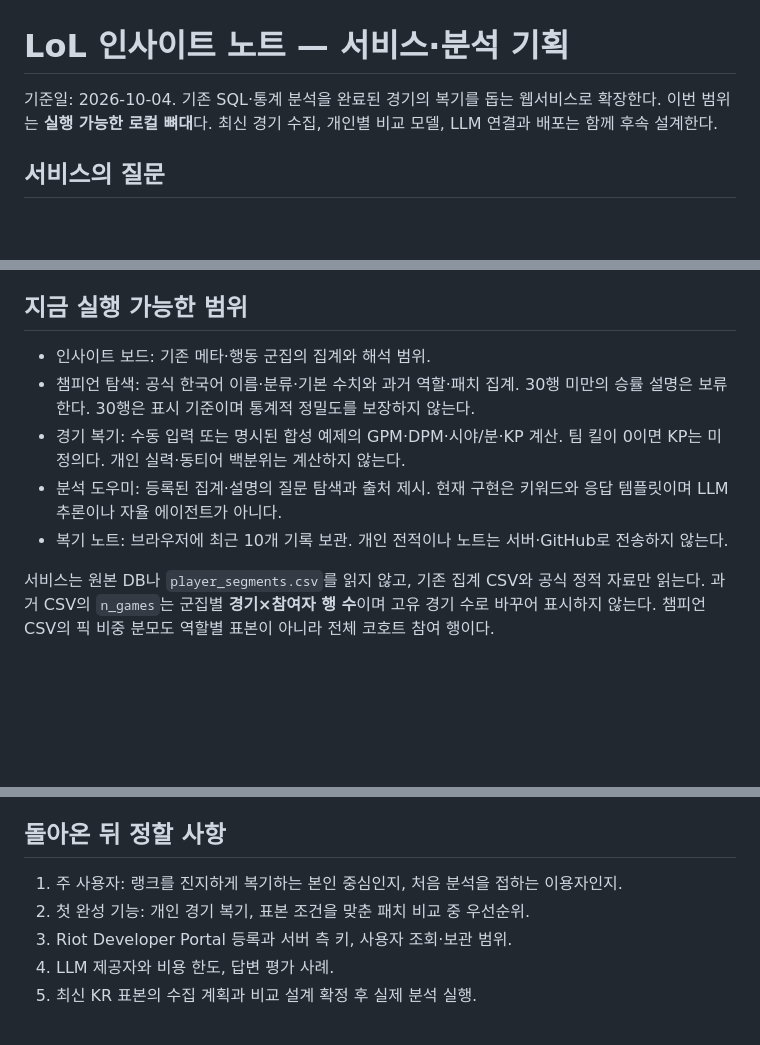
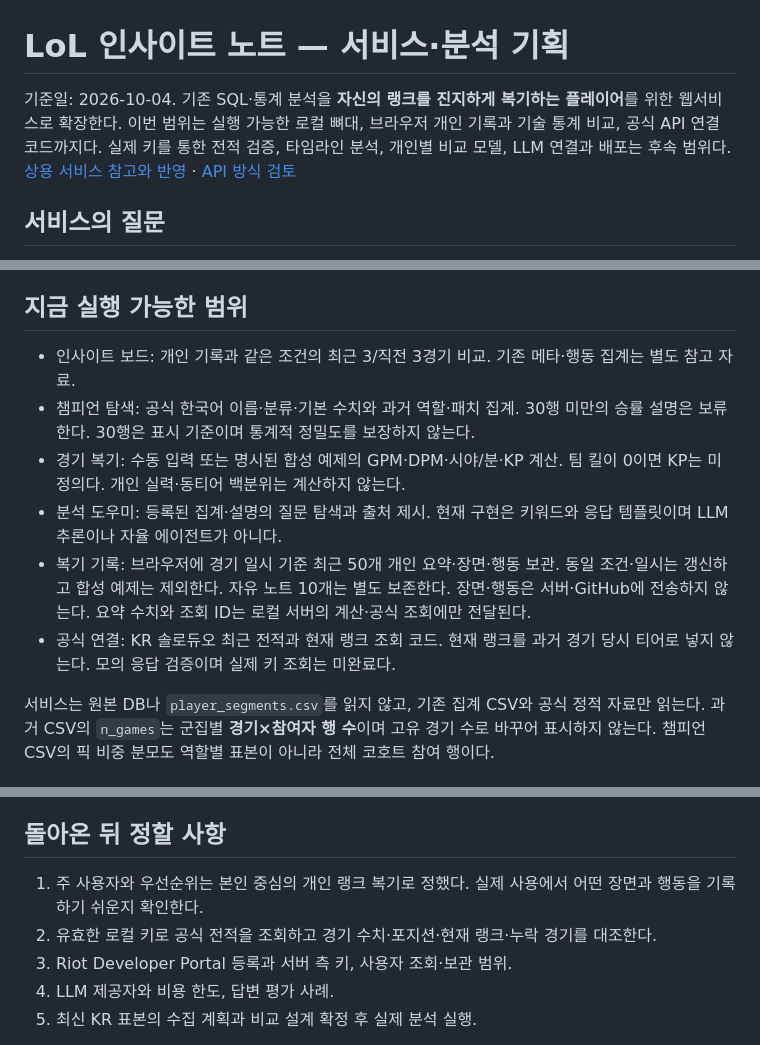
Before and after one commit to jinwon25/lol-live-ops-analytics, a Markdown page: docs/06_companion_plan.md, 3 parts joined by grey strips. Drawn GitHub-style; blank space fills up the shorter version.

Commit message:
개인 랭크 복기 흐름과 공식 Riot API 연결 뼈대 추가

```diff
--- a/docs/06_companion_plan.md
+++ b/docs/06_companion_plan.md
@@ -1,6 +1,6 @@
 # LoL 인사이트 노트 — 서비스·분석 기획
 
-기준일: 2026-10-04. 기존 SQL·통계 분석을 완료된 경기의 복기를 돕는 웹서비스로 확장한다. 이번 범위는 **실행 가능한 로컬 뼈대**다. 최신 경기 수집, 개인별 비교 모델, LLM 연결과 배포는 함께 후속 설계한다.
+기준일: 2026-10-04. 기존 SQL·통계 분석을 **자신의 랭크를 진지하게 복기하는 플레이어**를 위한 웹서비스로 확장한다. 이번 범위는 실행 가능한 로컬 뼈대, 브라우저 개인 기록과 기술 통계 비교, 공식 API 연결 코드까지다. 실제 키를 통한 전적 검증, 타임라인 분석, 개인별 비교 모델, LLM 연결과 배포는 후속 범위다. [상용 서비스 참고와 반영](07_service_benchmark.md) · [API 방식 검토](08_riot_integration.md)
 
 ## 서비스의 질문
 
@@ -30,11 +30,12 @@
 
 ## 지금 실행 가능한 범위
 
-- 인사이트 보드: 기존 메타·행동 군집의 집계와 해석 범위.
+- 인사이트 보드: 개인 기록과 같은 조건의 최근 3/직전 3경기 비교. 기존 메타·행동 집계는 별도 참고 자료.
 - 챔피언 탐색: 공식 한국어 이름·분류·기본 수치와 과거 역할·패치 집계. 30행 미만의 승률 설명은 보류한다. 30행은 표시 기준이며 통계적 정밀도를 보장하지 않는다.
 - 경기 복기: 수동 입력 또는 명시된 합성 예제의 GPM·DPM·시야/분·KP 계산. 팀 킬이 0이면 KP는 미정의다. 개인 실력·동티어 백분위는 계산하지 않는다.
 - 분석 도우미: 등록된 집계·설명의 질문 탐색과 출처 제시. 현재 구현은 키워드와 응답 템플릿이며 LLM 추론이나 자율 에이전트가 아니다.
-- 복기 노트: 브라우저에 최근 10개 기록 보관. 개인 전적이나 노트는 서버·GitHub로 전송하지 않는다.
+- 복기 기록: 브라우저에 경기 일시 기준 최근 50개 개인 요약·장면·행동 보관. 동일 조건·일시는 갱신하고 합성 예제는 제외한다. 자유 노트 10개는 별도 보존한다. 장면·행동은 서버·GitHub에 전송하지 않는다. 요약 수치와 조회 ID는 로컬 서버의 계산·공식 조회에만 전달된다.
+- 공식 연결: KR 솔로듀오 최근 전적과 현재 랭크 조회 코드. 현재 랭크를 과거 경기 당시 티어로 넣지 않는다. 모의 응답 검증이며 실제 키 조회는 미완료다.
 
 서비스는 원본 DB나 `player_segments.csv`를 읽지 않고, 기존 집계 CSV와 공식 정적 자료만 읽는다. 과거 CSV의 `n_games`는 군집별 **경기×참여자 행 수**이며 고유 경기 수로 바꾸어 표시하지 않는다. 챔피언 CSV의 픽 비중 분모도 역할별 표본이 아니라 전체 코호트 참여 행이다.
 
@@ -78,8 +79,8 @@ Data Dragon 버전은 지역 클라이언트 버전과 항상 같지 않을 수
 
 ## 돌아온 뒤 정할 사항
 
-1. 주 사용자: 랭크를 진지하게 복기하는 본인 중심인지, 처음 분석을 접하는 이용자인지.
-2. 첫 완성 기능: 개인 경기 복기, 표본 조건을 맞춘 패치 비교 중 우선순위.
+1. 주 사용자와 우선순위는 본인 중심의 개인 랭크 복기로 정했다. 실제 사용에서 어떤 장면과 행동을 기록하기 쉬운지 확인한다.
+2. 유효한 로컬 키로 공식 전적을 조회하고 경기 수치·포지션·현재 랭크·누락 경기를 대조한다.
 3. Riot Developer Portal 등록과 서버 측 키, 사용자 조회·보관 범위.
 4. LLM 제공자와 비용 한도, 답변 평가 사례.
 5. 최신 KR 표본의 수집 계획과 비교 설계 확정 후 실제 분석 실행.
```
Also changed, not shown: README.md (+7 -4 lines), docs/07_service_benchmark.md (added, +37 -0 lines), docs/08_riot_integration.md (added, +56 -0 lines), service/README.md (+39 -5 lines), docs/images/companion-overview.png, 14 other files.
